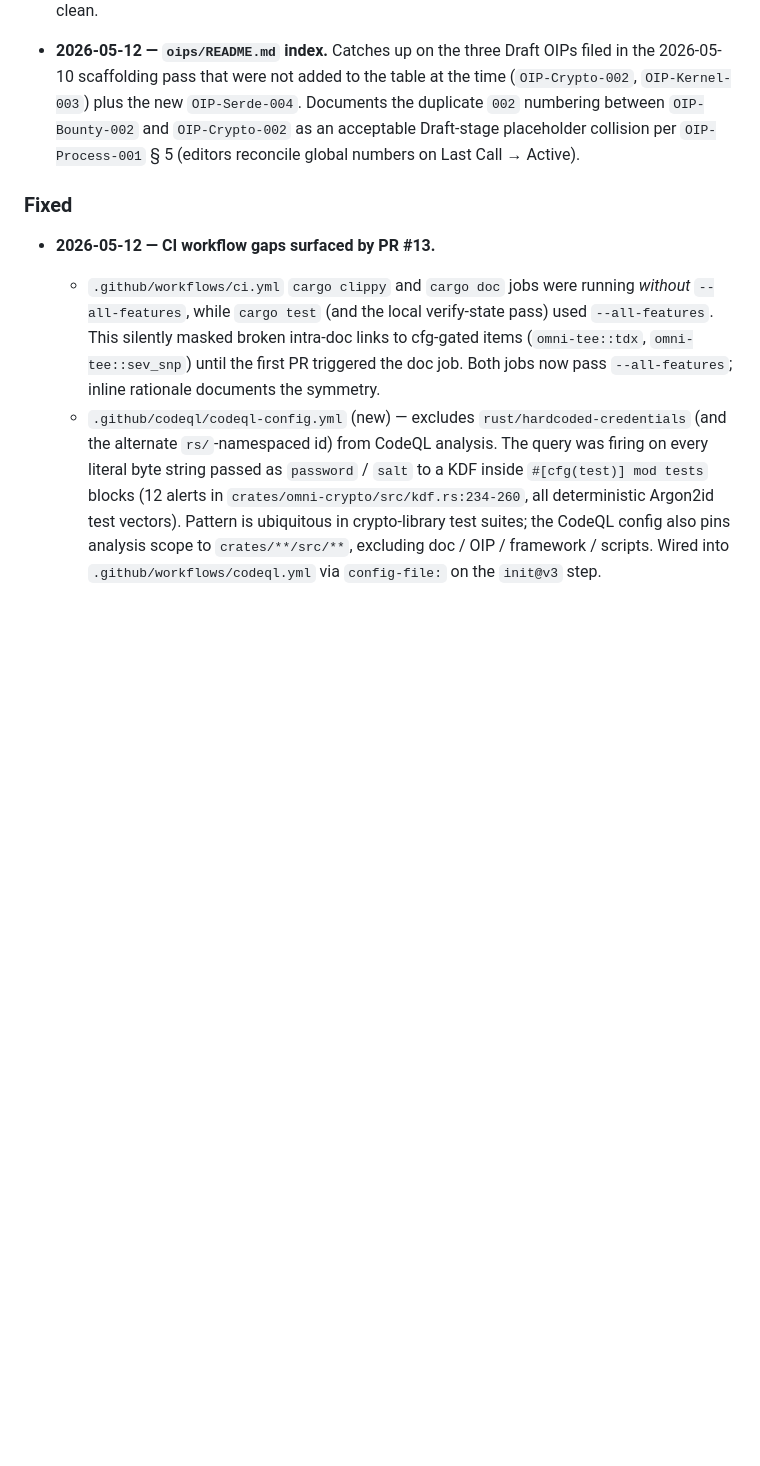
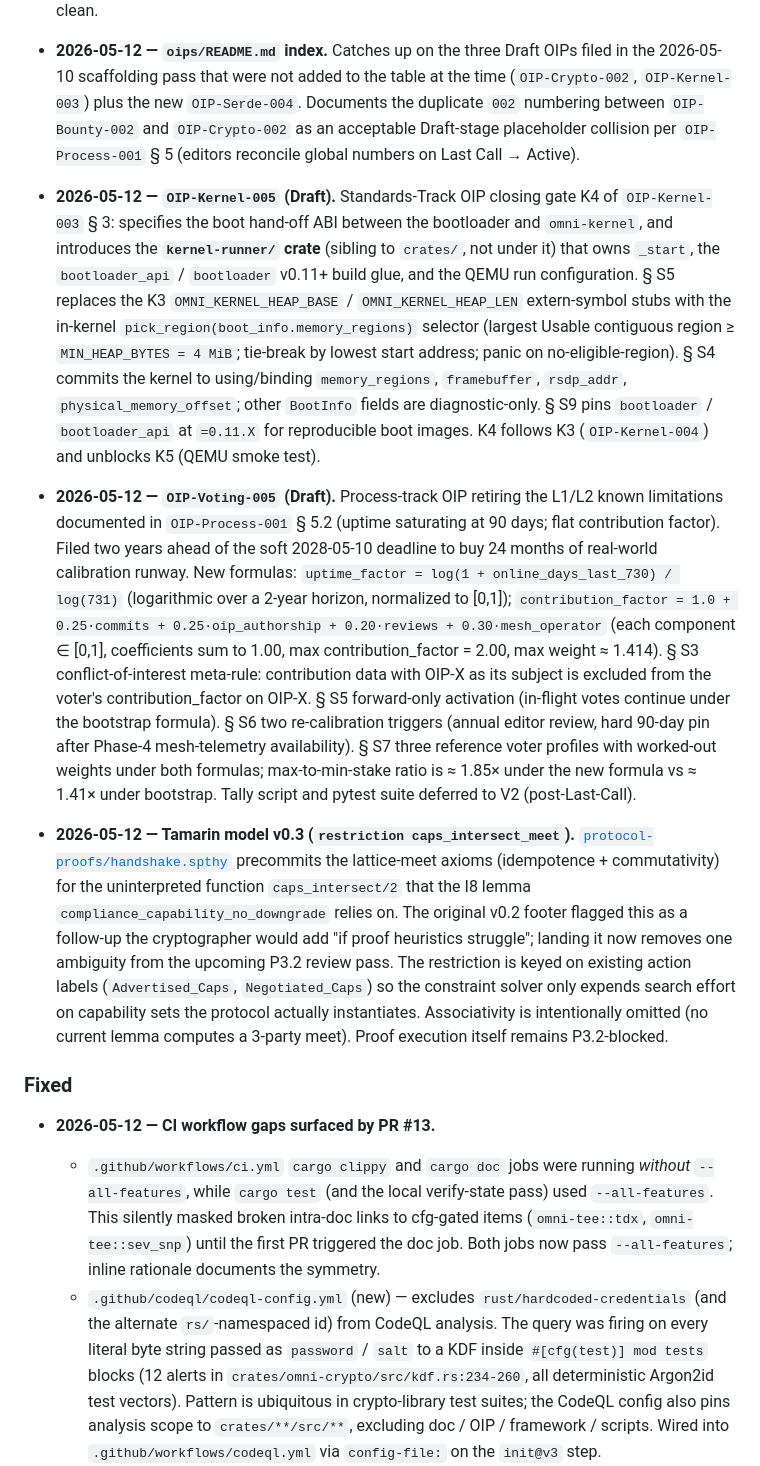
Before and after one commit to CySalazar/omni, a Markdown page: CHANGELOG.md, the part around the change. Drawn GitHub-style; blank space fills up the shorter version.

Commit message:
docs(changelog): record 2026-05-12 follow-up — Kernel-005, Voting-005, Tamarin v0.3
Three entries under [Unreleased] → Added:

  - `OIP-Kernel-005` (Draft) — boot hand-off ABI + kernel-runner crate,
    closes K4 of OIP-Kernel-003. Removes the K3 extern-symbol stubs.
  - `OIP-Voting-005` (Draft) — voting weight formula retiring the L1/L2
    known limitations in OIP-Process-001 § 5.2, filed two years ahead
    of the soft 2028-05-10 deadline.
  - Tamarin model v0.3 — `restriction caps_intersect_meet` precommits
    idempotence + commutativity axioms for caps_intersect/2 that the
    I8 lemma compliance_capability_no_downgrade relies on.

The three artifacts together close the "next deliverables" set
described in the recent 2026-05-12 verify-state fix-pass entry: K3
(Kernel-004 OIP) was already filed; K4 (Kernel-005 OIP) now lands;
the Tamarin model is ready for the cryptographer's P3.2 review pass
with no remaining "if proof heuristics struggle" footnotes for the
v0.2 lemma set. The voting-formula OIP retires a § 5.2 commitment
24 months ahead of its soft deadline.

No implementation work in this commit; the OIPs and the Tamarin
restriction are documents / model-level commitments. Reference
implementations land per the OIP-Process-001 standard flow on
their respective branches.

Signed-off-by: cySalazar <cySalazar@cySalazar.com>

```diff
--- a/CHANGELOG.md
+++ b/CHANGELOG.md
@@ -78,6 +78,12 @@ Each entry below tracks the OS version. Protocol-version changes get their own b
 - **2026-05-12 — `todo.md` P7 tier.** New tier "Workspace serialization migration" with three task groups: P7.1 (`OIP-Serde-004` Last Call closure), P7.2 (M1–M5 migration commits), P7.3 (`OMNI-PROTO-v0.2` documentation update). Tracking gate for `cargo audit` / `cargo deny` returning to clean.
 - **2026-05-12 — `oips/README.md` index.** Catches up on the three Draft OIPs filed in the 2026-05-10 scaffolding pass that were not added to the table at the time (`OIP-Crypto-002`, `OIP-Kernel-003`) plus the new `OIP-Serde-004`. Documents the duplicate `002` numbering between `OIP-Bounty-002` and `OIP-Crypto-002` as an acceptable Draft-stage placeholder collision per `OIP-Process-001` § 5 (editors reconcile global numbers on Last Call → Active).
 
+- **2026-05-12 — `OIP-Kernel-005` (Draft).** Standards-Track OIP closing gate K4 of `OIP-Kernel-003` § 3: specifies the boot hand-off ABI between the bootloader and `omni-kernel`, and introduces the **`kernel-runner/` crate** (sibling to `crates/`, not under it) that owns `_start`, the `bootloader_api` / `bootloader` v0.11+ build glue, and the QEMU run configuration. § S5 replaces the K3 `OMNI_KERNEL_HEAP_BASE` / `OMNI_KERNEL_HEAP_LEN` extern-symbol stubs with the in-kernel `pick_region(boot_info.memory_regions)` selector (largest Usable contiguous region ≥ `MIN_HEAP_BYTES = 4 MiB`; tie-break by lowest start address; panic on no-eligible-region). § S4 commits the kernel to using/binding `memory_regions`, `framebuffer`, `rsdp_addr`, `physical_memory_offset`; other `BootInfo` fields are diagnostic-only. § S9 pins `bootloader` / `bootloader_api` at `=0.11.X` for reproducible boot images. K4 follows K3 (`OIP-Kernel-004`) and unblocks K5 (QEMU smoke test).
+
+- **2026-05-12 — `OIP-Voting-005` (Draft).** Process-track OIP retiring the L1/L2 known limitations documented in `OIP-Process-001` § 5.2 (uptime saturating at 90 days; flat contribution factor). Filed two years ahead of the soft 2028-05-10 deadline to buy 24 months of real-world calibration runway. New formulas: `uptime_factor = log(1 + online_days_last_730) / log(731)` (logarithmic over a 2-year horizon, normalized to [0,1]); `contribution_factor = 1.0 + 0.25·commits + 0.25·oip_authorship + 0.20·reviews + 0.30·mesh_operator` (each component ∈ [0,1], coefficients sum to 1.00, max contribution_factor = 2.00, max weight ≈ 1.414). § S3 conflict-of-interest meta-rule: contribution data with OIP-X as its subject is excluded from the voter's contribution_factor on OIP-X. § S5 forward-only activation (in-flight votes continue under the bootstrap formula). § S6 two re-calibration triggers (annual editor review, hard 90-day pin after Phase-4 mesh-telemetry availability). § S7 three reference voter profiles with worked-out weights under both formulas; max-to-min-stake ratio is ≈ 1.85× under the new formula vs ≈ 1.41× under bootstrap. Tally script and pytest suite deferred to V2 (post-Last-Call).
+
+- **2026-05-12 — Tamarin model v0.3 (`restriction caps_intersect_meet`).** [`protocol-proofs/handshake.spthy`](./protocol-proofs/handshake.spthy) precommits the lattice-meet axioms (idempotence + commutativity) for the uninterpreted function `caps_intersect/2` that the I8 lemma `compliance_capability_no_downgrade` relies on. The original v0.2 footer flagged this as a follow-up the cryptographer would add "if proof heuristics struggle"; landing it now removes one ambiguity from the upcoming P3.2 review pass. The restriction is keyed on existing action labels (`Advertised_Caps`, `Negotiated_Caps`) so the constraint solver only expends search effort on capability sets the protocol actually instantiates. Associativity is intentionally omitted (no current lemma computes a 3-party meet). Proof execution itself remains P3.2-blocked.
+
 ### Fixed
 
 - **2026-05-12 — CI workflow gaps surfaced by PR #13.**
```
